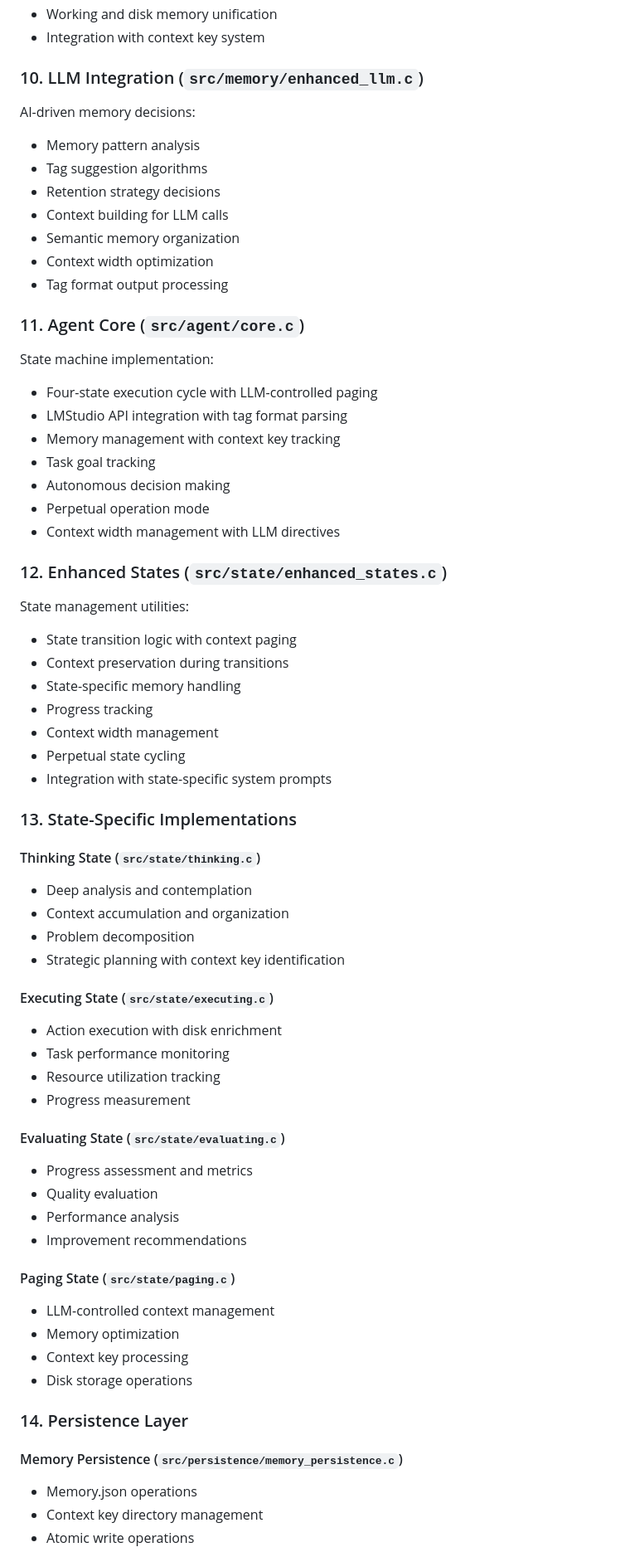
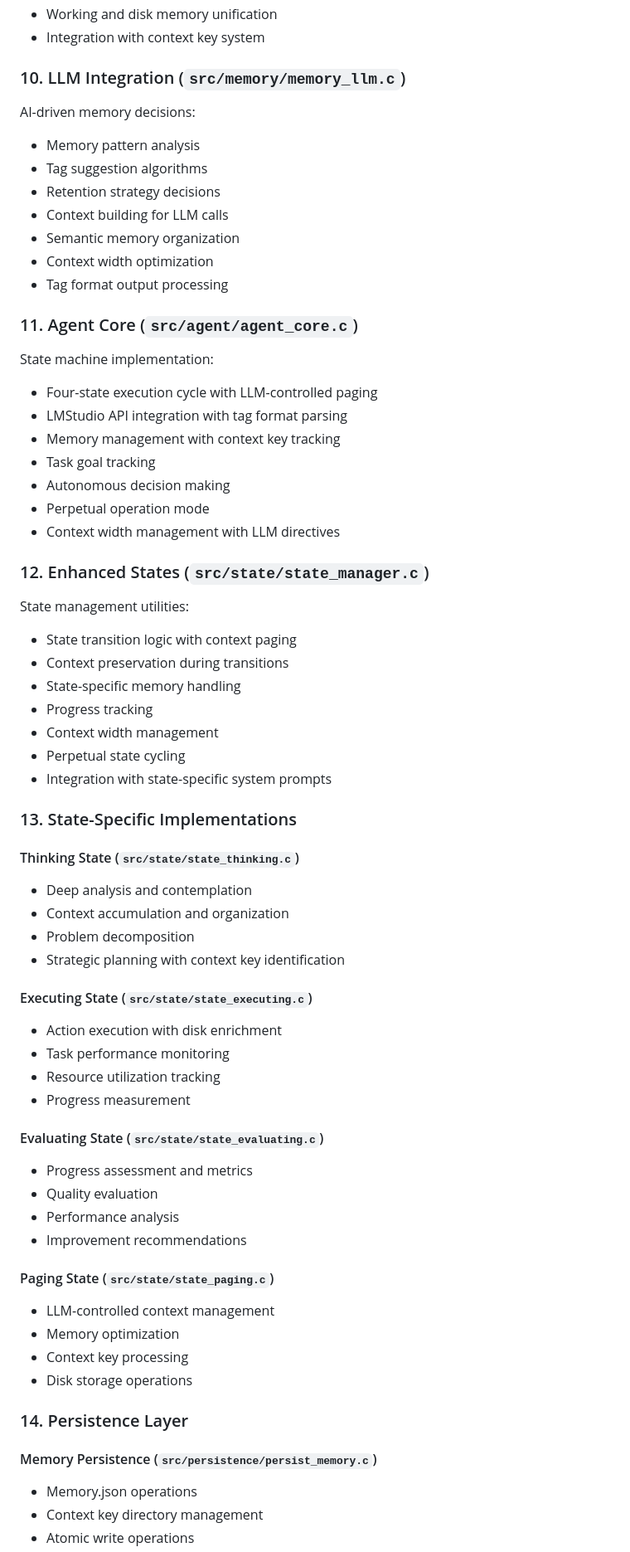
Before and after one commit to lkjsxc/mono, a Markdown page: lkjagent/README.md, the part around one of its changes. Shown at 83% size. Drawn GitHub-style.

```diff
--- a/lkjagent/README.md
+++ b/lkjagent/README.md
@@ -447,7 +450,7 @@ Advanced memory system featuring:
 - Working and disk memory unification
 - Integration with context key system
 
-### 10. LLM Integration (`src/memory/enhanced_llm.c`)
+### 10. LLM Integration (`src/memory/memory_llm.c`)
 
 AI-driven memory decisions:
 - Memory pattern analysis
@@ -458,7 +461,7 @@ AI-driven memory decisions:
 - Context width optimization
 - Tag format output processing
 
-### 11. Agent Core (`src/agent/core.c`)
+### 11. Agent Core (`src/agent/agent_core.c`)
 
 State machine implementation:
 - Four-state execution cycle with LLM-controlled paging
@@ -469,7 +472,7 @@ State machine implementation:
 - Perpetual operation mode
 - Context width management with LLM directives
 
-### 12. Enhanced States (`src/state/enhanced_states.c`)
+### 12. Enhanced States (`src/state/state_manager.c`)
 
 State management utilities:
 - State transition logic with context paging
@@ -482,25 +485,25 @@ State management utilities:
 
 ### 13. State-Specific Implementations
 
-#### Thinking State (`src/state/thinking.c`)
+#### Thinking State (`src/state/state_thinking.c`)
 - Deep analysis and contemplation
 - Context accumulation and organization
 - Problem decomposition
 - Strategic planning with context key identification
 
-#### Executing State (`src/state/executing.c`)
+#### Executing State (`src/state/state_executing.c`)
 - Action execution with disk enrichment
 - Task performance monitoring
 - Resource utilization tracking
 - Progress measurement
 
-#### Evaluating State (`src/state/evaluating.c`)
+#### Evaluating State (`src/state/state_evaluating.c`)
 - Progress assessment and metrics
 - Quality evaluation
 - Performance analysis
 - Improvement recommendations
 
-#### Paging State (`src/state/paging.c`)
+#### Paging State (`src/state/state_paging.c`)
 - LLM-controlled context management
 - Memory optimization
 - Context key processing
@@ -508,7 +511,7 @@ State management utilities:
 
 ### 14. Persistence Layer
 
-#### Memory Persistence (`src/persistence/memory_persistence.c`)
+#### Memory Persistence (`src/persistence/persist_memory.c`)
 - Memory.json operations
 - Context key directory management
 - Atomic write operations
```
Also changed, not shown: other parts of lkjagent/README.md (+65 -73 lines), lkjagent/TODO.md (+142 -116 lines).
